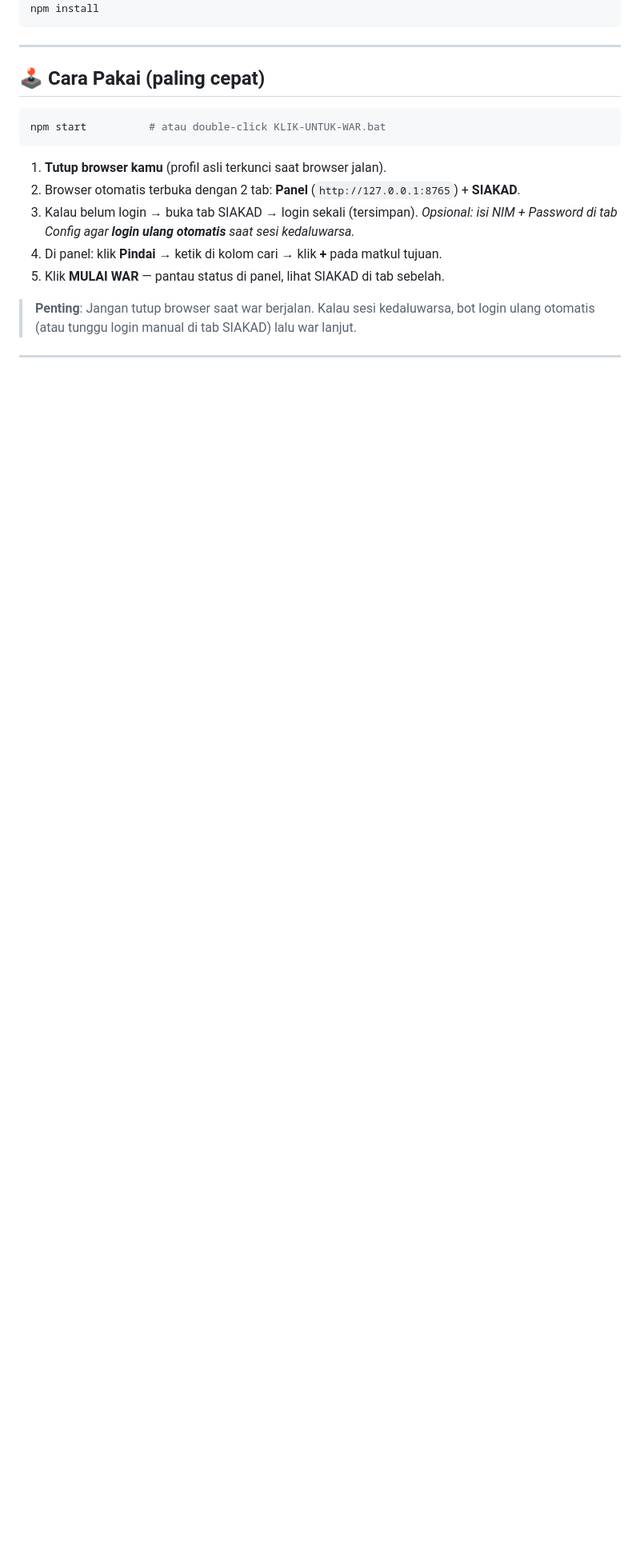
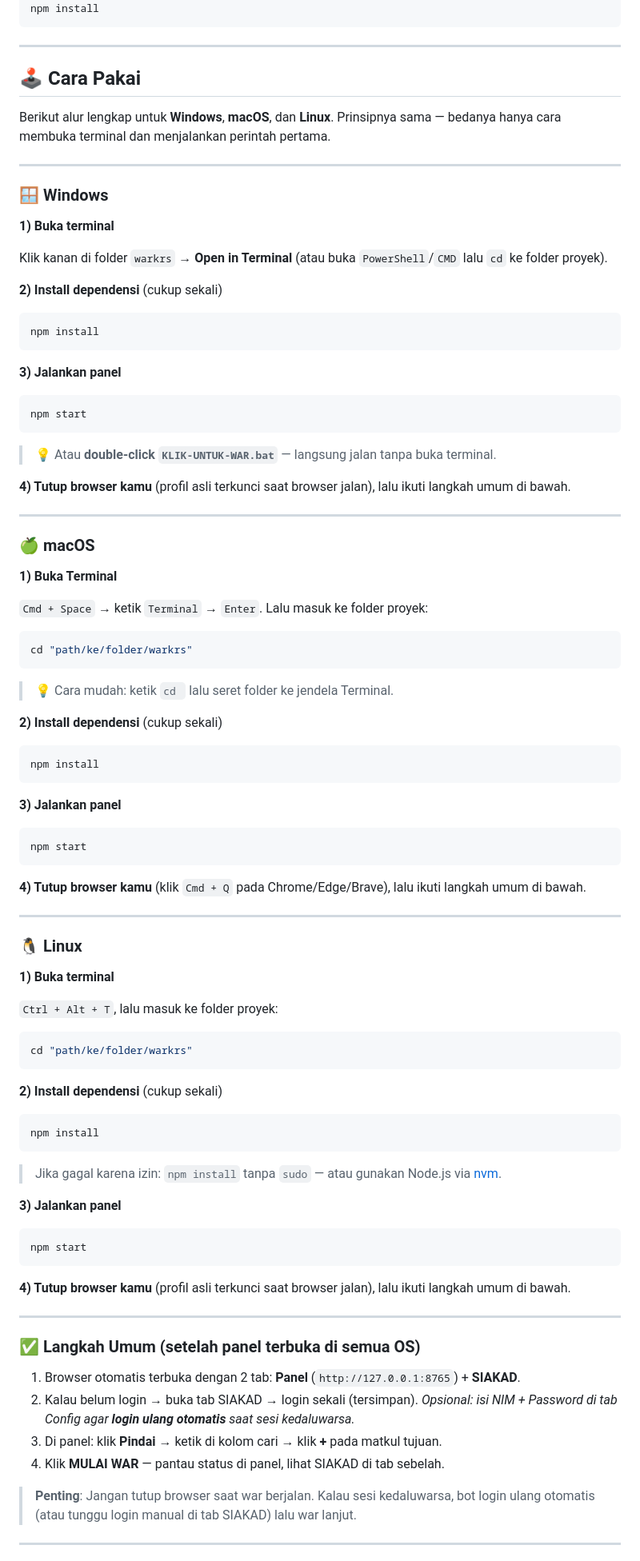
Before and after one commit to udinvoldigoad/WarKRS_ITERA, a Markdown page: README.md, the part around one of its changes. Shown at 80% size. Drawn GitHub-style; blank space fills up the shorter version.

Commit message:
docs: hapus opencode.json dari daftar rahasia, tambah alur pemakaian per OS (Windows/macOS/Linux)

````diff
--- a/README.md
+++ b/README.md
@@ -133,17 +133,98 @@ npm install
 
 ---
 
-## 🕹 Cara Pakai (paling cepat)
+## 🕹 Cara Pakai
+
+Berikut alur lengkap untuk **Windows**, **macOS**, dan **Linux**. Prinsipnya sama — bedanya hanya cara membuka terminal dan menjalankan perintah pertama.
+
+---
+
+### 🪟 Windows
+
+**1) Buka terminal**
+
+Klik kanan di folder `warkrs` → **Open in Terminal** (atau buka `PowerShell`/`CMD` lalu `cd` ke folder proyek).
+
+**2) Install dependensi** (cukup sekali)
+
+```powershell
+npm install
+```
+
+**3) Jalankan panel**
+
+```powershell
+npm start
+```
+
+> 💡 Atau **double-click `KLIK-UNTUK-WAR.bat`** — langsung jalan tanpa buka terminal.
+
+**4) Tutup browser kamu** (profil asli terkunci saat browser jalan), lalu ikuti langkah umum di bawah.
+
+---
+
+### 🍏 macOS
+
+**1) Buka Terminal**
+
+`Cmd + Space` → ketik `Terminal` → `Enter`. Lalu masuk ke folder proyek:
 
 ```bash
-npm start          # atau double-click KLIK-UNTUK-WAR.bat
+cd "path/ke/folder/warkrs"
 ```
 
-1. **Tutup browser kamu** (profil asli terkunci saat browser jalan).
-2. Browser otomatis terbuka dengan 2 tab: **Panel** (`http://127.0.0.1:8765`) + **SIAKAD**.
-3. Kalau belum login → buka tab SIAKAD → login sekali (tersimpan). *Opsional: isi NIM + Password di tab Config agar **login ulang otomatis** saat sesi kedaluwarsa.*
-4. Di panel: klik **Pindai** → ketik di kolom cari → klik **+** pada matkul tujuan.
-5. Klik **MULAI WAR** — pantau status di panel, lihat SIAKAD di tab sebelah.
+> 💡 Cara mudah: ketik `cd ` lalu seret folder ke jendela Terminal.
+
+**2) Install dependensi** (cukup sekali)
+
+```bash
+npm install
+```
+
+**3) Jalankan panel**
+
+```bash
+npm start
+```
+
+**4) Tutup browser kamu** (klik `Cmd + Q` pada Chrome/Edge/Brave), lalu ikuti langkah umum di bawah.
+
+---
+
+### 🐧 Linux
+
+**1) Buka terminal**
+
+`Ctrl + Alt + T`, lalu masuk ke folder proyek:
+
+```bash
+cd "path/ke/folder/warkrs"
+```
+
+**2) Install dependensi** (cukup sekali)
+
+```bash
+npm install
+```
+
+> Jika gagal karena izin: `npm install` tanpa `sudo` — atau gunakan Node.js via [nvm](https://github.com/nvm-sh/nvm).
+
+**3) Jalankan panel**
+
+```bash
+npm start
+```
+
+**4) Tutup browser kamu** (profil asli terkunci saat browser jalan), lalu ikuti langkah umum di bawah.
+
+---
+
+### ✅ Langkah Umum (setelah panel terbuka di semua OS)
+
+1. Browser otomatis terbuka dengan 2 tab: **Panel** (`http://127.0.0.1:8765`) + **SIAKAD**.
+2. Kalau belum login → buka tab SIAKAD → login sekali (tersimpan). *Opsional: isi NIM + Password di tab Config agar **login ulang otomatis** saat sesi kedaluwarsa.*
+3. Di panel: klik **Pindai** → ketik di kolom cari → klik **+** pada matkul tujuan.
+4. Klik **MULAI WAR** — pantau status di panel, lihat SIAKAD di tab sebelah.
 
 > **Penting**: Jangan tutup browser saat war berjalan. Kalau sesi kedaluwarsa, bot login ulang otomatis (atau tunggu login manual di tab SIAKAD) lalu war lanjut.
 
````
Also changed, not shown: other parts of README.md (+0 -1 lines).
